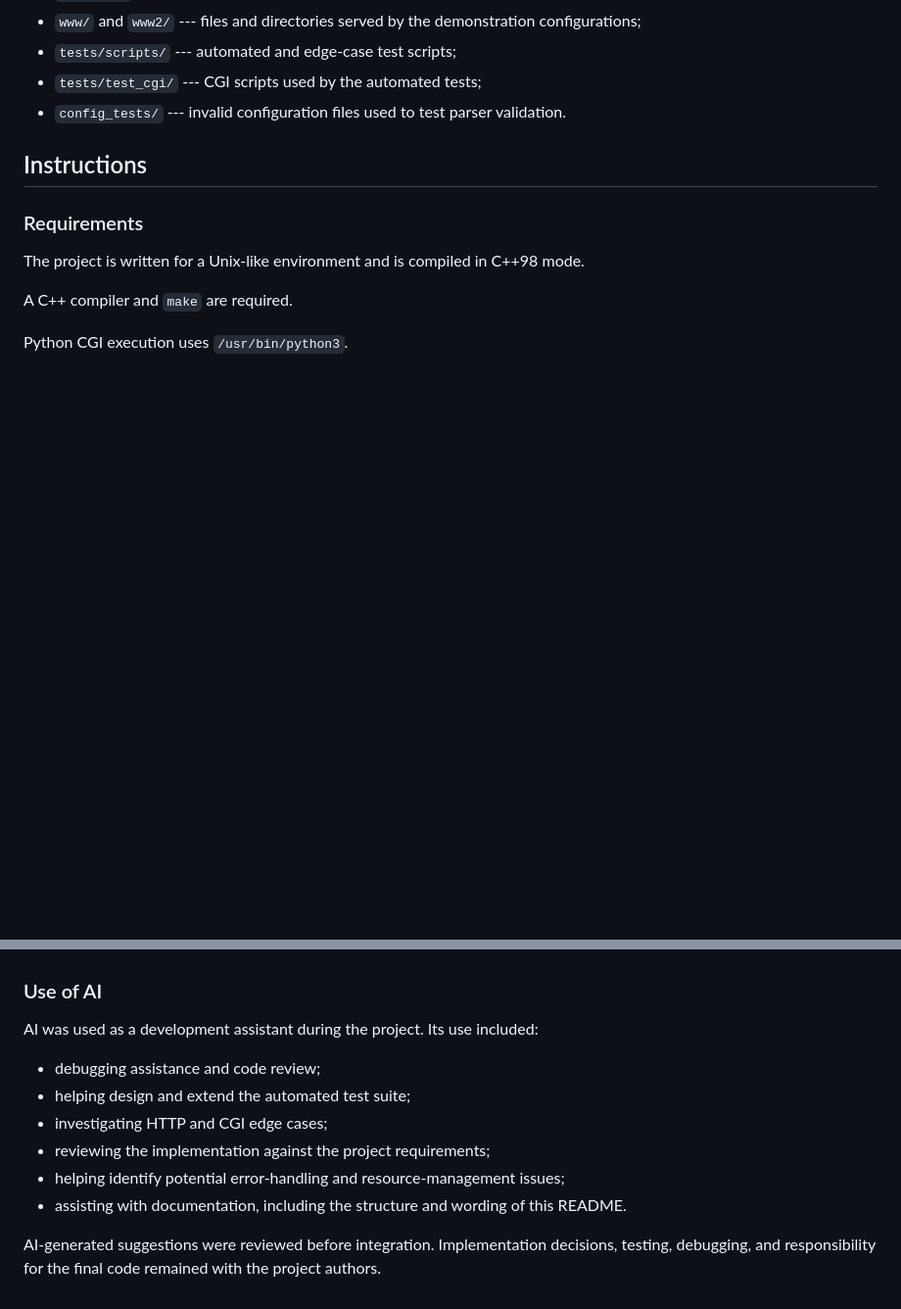
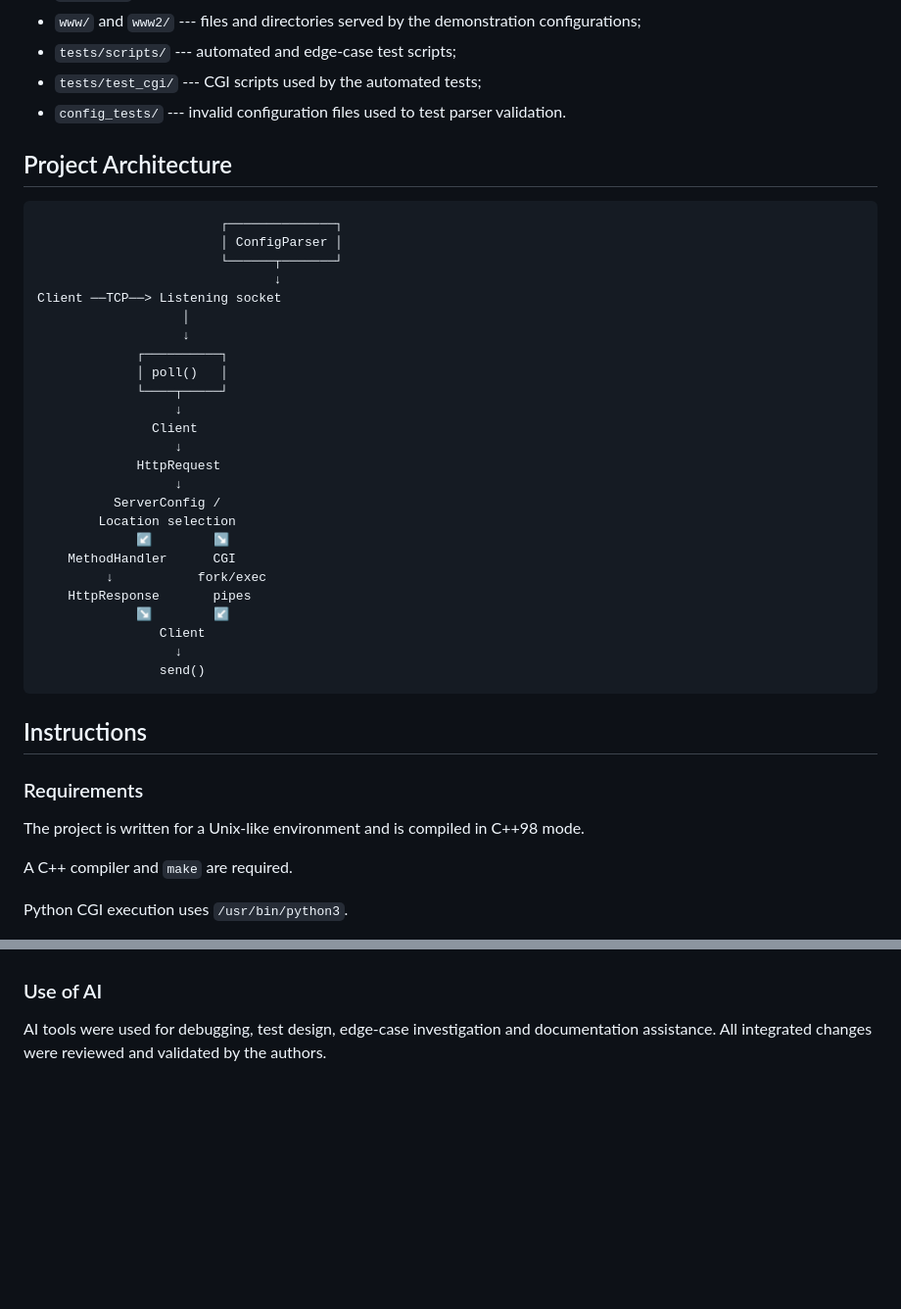
Before and after one commit to CaliCode42/webserv, a Markdown page: README.md, 2 parts joined by grey strips. Shown at 98% size. Rendered like a GitHub page; blank space fills up the shorter version.

Commit message:
Enhance README with project architecture and AI usage
Updated the README to include project architecture and revised the AI usage section for clarity.

````diff
--- a/README.md
+++ b/README.md
@@ -68,6 +68,36 @@ The main directories are:
 -   `tests/test_cgi/` --- CGI scripts used by the automated tests;
 -   `config_tests/` --- invalid configuration files used to test parser
     validation.
+
+## Project Architecture
+
+``` text
+                        ┌──────────────┐
+                        │ ConfigParser │
+                        └──────┬───────┘
+                               ↓
+Client ──TCP──> Listening socket
+                   │
+                   ↓
+             ┌──────────┐
+             │ poll()   │
+             └────┬─────┘
+                  ↓
+               Client
+                  ↓
+             HttpRequest
+                  ↓
+          ServerConfig /
+        Location selection
+             ↙        ↘
+    MethodHandler      CGI
+         ↓           fork/exec
+    HttpResponse       pipes
+             ↘        ↙
+                Client
+                  ↓
+                send()
+```
 
 ## Instructions
 
@@ -281,18 +311,4 @@ system interfaces involved in the project:
 
 ### Use of AI
 
-AI was used as a development assistant during the project. Its use
-included:
-
--   debugging assistance and code review;
--   helping design and extend the automated test suite;
--   investigating HTTP and CGI edge cases;
--   reviewing the implementation against the project requirements;
--   helping identify potential error-handling and resource-management
-    issues;
--   assisting with documentation, including the structure and wording of
-    this README.
-
-AI-generated suggestions were reviewed before integration.
-Implementation decisions, testing, debugging, and responsibility for the
-final code remained with the project authors.
+AI tools were used for debugging, test design, edge-case investigation and documentation assistance. All integrated changes were reviewed and validated by the authors.
````
